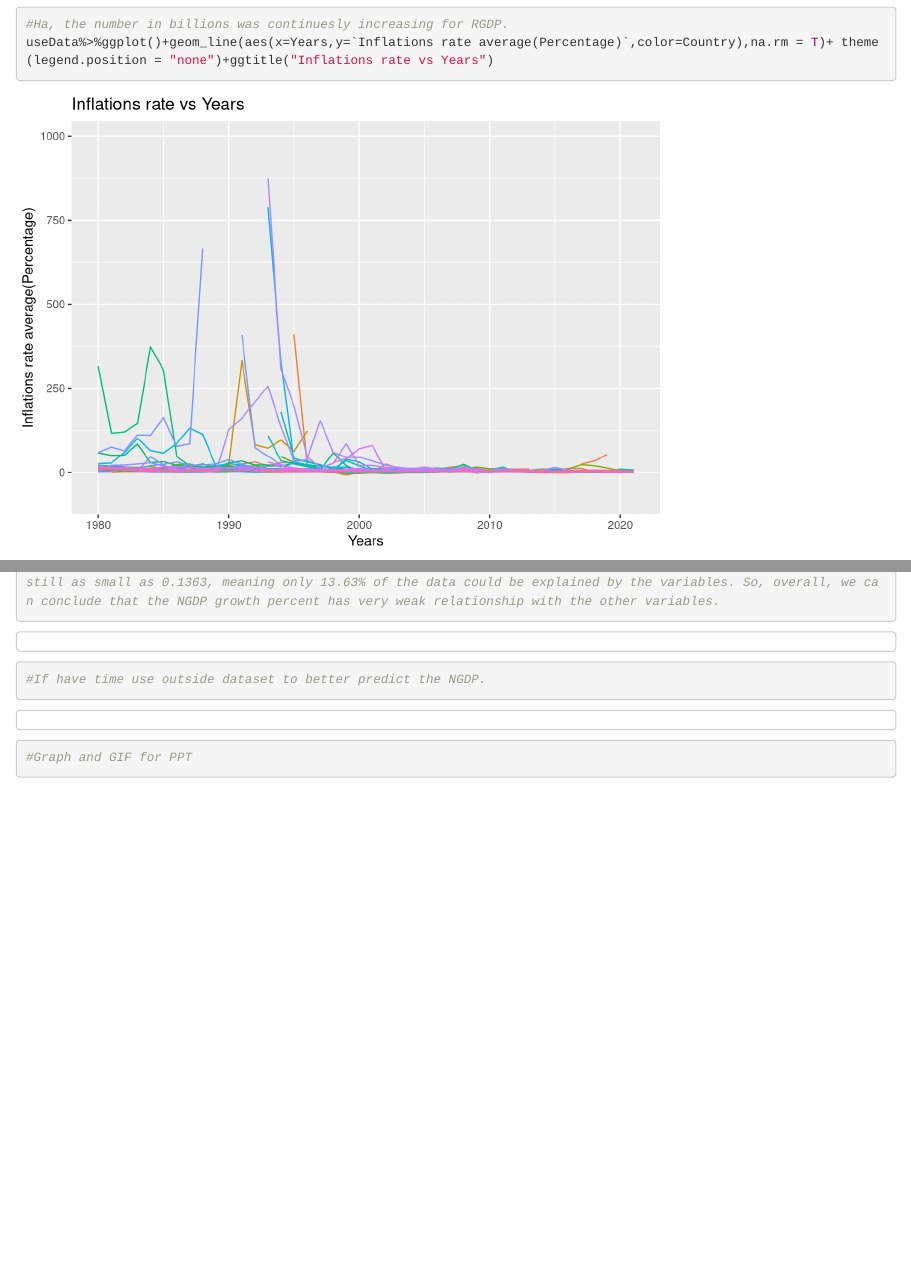
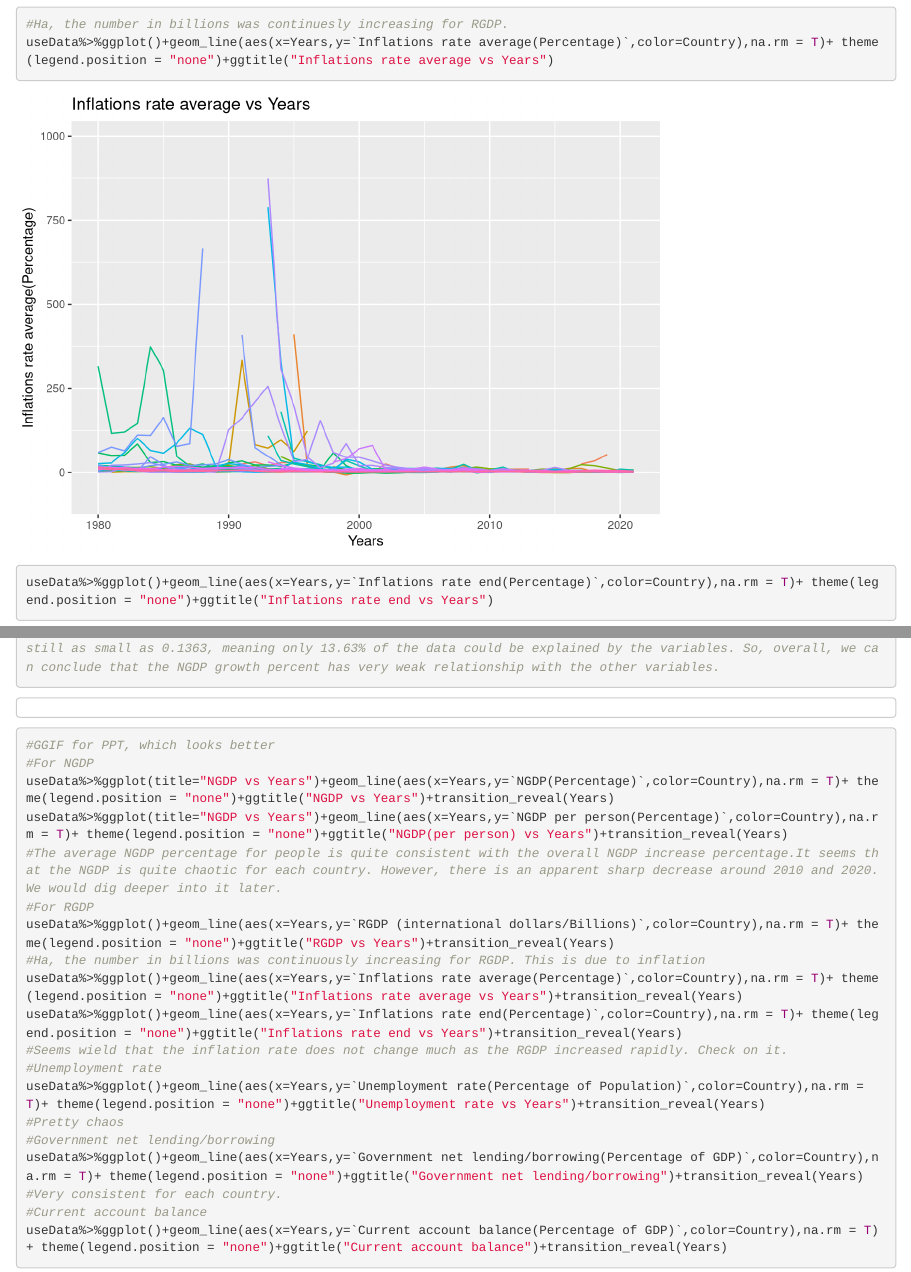
Before and after one commit to Carolina-Data-Challenge/Data-Crossing-19, an R Markdown document (MainCode.Rmd): the page in a window 1100 px wide, from 5640 px down, and a second part further down, joined at a grey line. Rendered offline with R 4.5, knitr and Pandoc, with nearby package versions.

Commit message:
Final version

````diff
--- a/MainCode.Rmd
+++ b/MainCode.Rmd
@@ -66,4 +66,5 @@ useData%>%ggplot(title="NGDP vs Years")+geom_line(aes(x=Years,y=`NGDP per person
 #For RGDP
 useData%>%ggplot()+geom_line(aes(x=Years,y=`RGDP (international dollars/Billions)`,color=Country),na.rm = T)+ theme(legend.position = "none")+ggtitle("RGDP vs Years")
 #Ha, the number in billions was continuesly increasing for RGDP.
-useData%>%ggplot()+geom_line(aes(x=Years,y=`Inflations rate average(Percentage)`,color=Country),na.rm = T)+ theme(legend.position = "none")+ggtitle("Inflations rate vs Years")
+useData%>%ggplot()+geom_line(aes(x=Years,y=`Inflations rate average(Percentage)`,color=Country),na.rm = T)+ theme(legend.position = "none")+ggtitle("Inflations rate average vs Years")
+useData%>%ggplot()+geom_line(aes(x=Years,y=`Inflations rate end(Percentage)`,color=Country),na.rm = T)+ theme(legend.position = "none")+ggtitle("Inflations rate end vs Years")
@@ -158,11 +158,25 @@ plot(mod_sel,scale = "adjr2")
 ```
 ```
 ```
-```{r}
-#If have time use outside dataset to better predict the NGDP.
+```{r,eval=F}
+#GGIF for PPT, which looks better
+#For NGDP
+useData%>%ggplot(title="NGDP vs Years")+geom_line(aes(x=Years,y=`NGDP(Percentage)`,color=Country),na.rm = T)+ theme(legend.position = "none")+ggtitle("NGDP vs Years")+transition_reveal(Years)
+useData%>%ggplot(title="NGDP vs Years")+geom_line(aes(x=Years,y=`NGDP per person(Percentage)`,color=Country),na.rm = T)+ theme(legend.position = "none")+ggtitle("NGDP(per person) vs Years")+transition_reveal(Years)
+#The average NGDP percentage for people is quite consistent with the overall NGDP increase percentage.It seems that the NGDP is quite chaotic for each country. However, there is an apparent sharp decrease around 2010 and 2020. We would dig deeper into it later.
+#For RGDP
+useData%>%ggplot()+geom_line(aes(x=Years,y=`RGDP (international dollars/Billions)`,color=Country),na.rm = T)+ theme(legend.position = "none")+ggtitle("RGDP vs Years")+transition_reveal(Years)
+#Ha, the number in billions was continuously increasing for RGDP. This is due to inflation
+useData%>%ggplot()+geom_line(aes(x=Years,y=`Inflations rate average(Percentage)`,color=Country),na.rm = T)+ theme(legend.position = "none")+ggtitle("Inflations rate average vs Years")+transition_reveal(Years)
+useData%>%ggplot()+geom_line(aes(x=Years,y=`Inflations rate end(Percentage)`,color=Country),na.rm = T)+ theme(legend.position = "none")+ggtitle("Inflations rate end vs Years")+transition_reveal(Years)
+#Seems wield that the inflation rate does not change much as the RGDP increased rapidly. Check on it.
+#Unemployment rate
+useData%>%ggplot()+geom_line(aes(x=Years,y=`Unemployment rate(Percentage of Population)`,color=Country),na.rm = T)+ theme(legend.position = "none")+ggtitle("Unemployment rate vs Years")+transition_reveal(Years)
+#Pretty chaos
+#Government net lending/borrowing
+useData%>%ggplot()+geom_line(aes(x=Years,y=`Government net lending/borrowing(Percentage of GDP)`,color=Country),na.rm = T)+ theme(legend.position = "none")+ggtitle("Government net lending/borrowing")+transition_reveal(Years)
+#Very consistent for each country.
+#Current account balance
+useData%>%ggplot()+geom_line(aes(x=Years,y=`Current account balance(Percentage of GDP)`,color=Country),na.rm = T)+ theme(legend.position = "none")+ggtitle("Current account balance")+transition_reveal(Years)
+
 ```
-```
-```
-```{r}
-#Graph and GIF for PPT
-```
````
Also changed, not shown: MainCode.Rmd (1 more changed lines).
